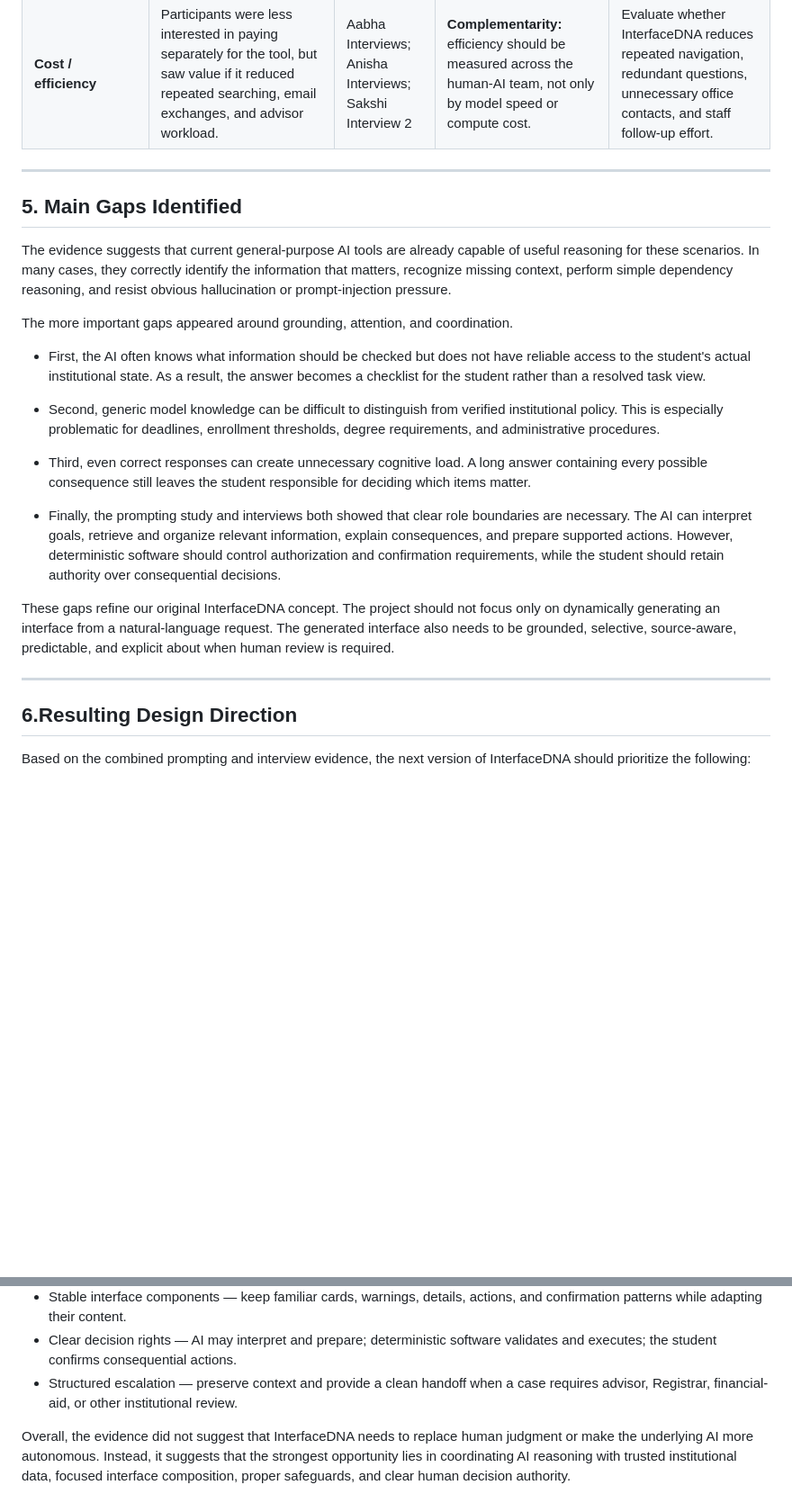
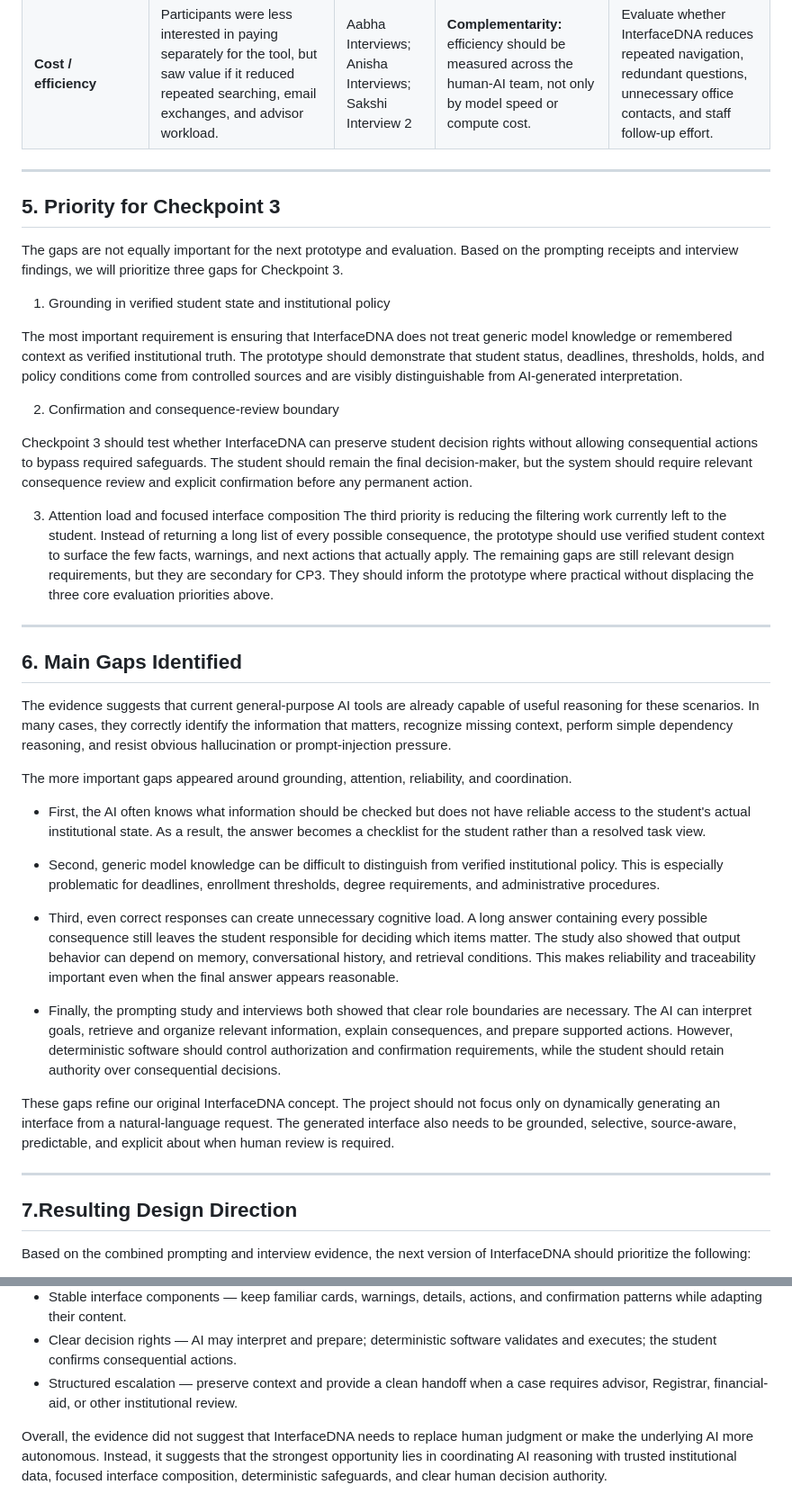
Before and after one commit to aborle3201/InterfaceDNA-IS492, a Markdown page: validation/GAP_ANALYSIS.md, 2 parts joined by grey strips. Shown at 90% size. GitHub-like rendering; blank space fills up the shorter version.

Commit message:
Revise GAP ANALYSIS with new priorities and design directions
Updated the GAP ANALYSIS document to refine priorities and clarify design directions based on interview findings.

```diff
--- a/validation/GAP_ANALYSIS.md
+++ b/validation/GAP_ANALYSIS.md
@@ -84,19 +84,35 @@ Taken together, the interview evidence suggests that students are not simply ask
 | **Trust calibration** | Interview participants wanted source visibility, verification indicators, and clear distinctions between confirmed and possible consequences. | Anisha Interviews 1–2 | **Reasoning + memory:** humans need enough visibility into the AI's evidence to calibrate trust rather than simply accept a confident answer. | Label important information with states such as **Verified from Registrar**, **Verified from student record**, **Policy conflict**, or **Needs confirmation**. |
 | **Latency / performance** | Interviewees were generally willing to wait longer when the delay represented meaningful verification, but wanted the system to communicate what it was doing. | Aabha Interviews; Anisha Interview 1; Sakshi Interviews | **Attention + coordination:** latency is more acceptable when users understand why it exists and what additional reliability it provides. | Show a lightweight verification state such as "Checking student record and applicable policies" and consider progressive loading for already-verified information. |
 | **Cost / efficiency** | Participants were less interested in paying separately for the tool, but saw value if it reduced repeated searching, email exchanges, and advisor workload. | Aabha Interviews; Anisha Interviews; Sakshi Interview 2 | **Complementarity:** efficiency should be measured across the human-AI team, not only by model speed or compute cost. | Evaluate whether InterfaceDNA reduces repeated navigation, redundant questions, unnecessary office contacts, and staff follow-up effort. |
+---
+
+## 5. Priority for Checkpoint 3
+The gaps are not equally important for the next prototype and evaluation. Based on the prompting receipts and interview findings, we will prioritize three gaps for Checkpoint 3.
+
+1. Grounding in verified student state and institutional policy
+
+The most important requirement is ensuring that InterfaceDNA does not treat generic model knowledge or remembered context as verified institutional truth. The prototype should demonstrate that student status, deadlines, thresholds, holds, and policy conditions come from controlled sources and are visibly distinguishable from AI-generated interpretation.
+
+2. Confirmation and consequence-review boundary
+
+Checkpoint 3 should test whether InterfaceDNA can preserve student decision rights without allowing consequential actions to bypass required safeguards. The student should remain the final decision-maker, but the system should require relevant consequence review and explicit confirmation before any permanent action.
+
+3. Attention load and focused interface composition
+The third priority is reducing the filtering work currently left to the student. Instead of returning a long list of every possible consequence, the prototype should use verified student context to surface the few facts, warnings, and next actions that actually apply.
+The remaining gaps are still relevant design requirements, but they are secondary for CP3. They should inform the prototype where practical without displacing the three core evaluation priorities above.
 
 ---
 
-## 5. Main Gaps Identified
+## 6. Main Gaps Identified
 The evidence suggests that current general-purpose AI tools are already capable of useful reasoning for these scenarios. In many cases, they correctly identify the information that matters, recognize missing context, perform simple dependency reasoning, and resist obvious hallucination or prompt-injection pressure.
 
-The more important gaps appeared around grounding, attention, and coordination.
+The more important gaps appeared around grounding, attention, reliability, and coordination.
 
 * First, the AI often knows what information should be checked but does not have reliable access to the student's actual institutional state. As a result, the answer becomes a checklist for the student rather than a resolved task view.
 
 * Second, generic model knowledge can be difficult to distinguish from verified institutional policy. This is especially problematic for deadlines, enrollment thresholds, degree requirements, and administrative procedures.
 
-* Third, even correct responses can create unnecessary cognitive load. A long answer containing every possible consequence still leaves the student responsible for deciding which items matter.
+* Third, even correct responses can create unnecessary cognitive load. A long answer containing every possible consequence still leaves the student responsible for deciding which items matter. The study also showed that output behavior can depend on memory, conversational history, and retrieval conditions. This makes reliability and traceability important even when the final answer appears reasonable.
 
 * Finally, the prompting study and interviews both showed that clear role boundaries are necessary. The AI can interpret goals, retrieve and organize relevant information, explain consequences, and prepare supported actions. However, deterministic software should control authorization and confirmation requirements, while the student should retain authority over consequential decisions.
 
@@ -104,7 +120,7 @@ These gaps refine our original InterfaceDNA concept. The project should not focu
 
 ---
 
-## 6.Resulting Design Direction
+## 7.Resulting Design Direction
 
 Based on the combined prompting and interview evidence, the next version of InterfaceDNA should prioritize the following:
 
@@ -116,4 +132,4 @@ Based on the combined prompting and interview evidence, the next version of Inte
 * Clear decision rights — AI may interpret and prepare; deterministic software validates and executes; the student confirms consequential actions.
 * Structured escalation — preserve context and provide a clean handoff when a case requires advisor, Registrar, financial-aid, or other institutional review.
 
-Overall, the evidence did not suggest that InterfaceDNA needs to replace human judgment or make the underlying AI more autonomous. Instead, it suggests that the strongest opportunity lies in coordinating AI reasoning with trusted institutional data, focused interface composition, proper safeguards, and clear human decision authority.
+Overall, the evidence did not suggest that InterfaceDNA needs to replace human judgment or make the underlying AI more autonomous. Instead, it suggests that the strongest opportunity lies in coordinating AI reasoning with trusted institutional data, focused interface composition, deterministic safeguards, and clear human decision authority.
```
